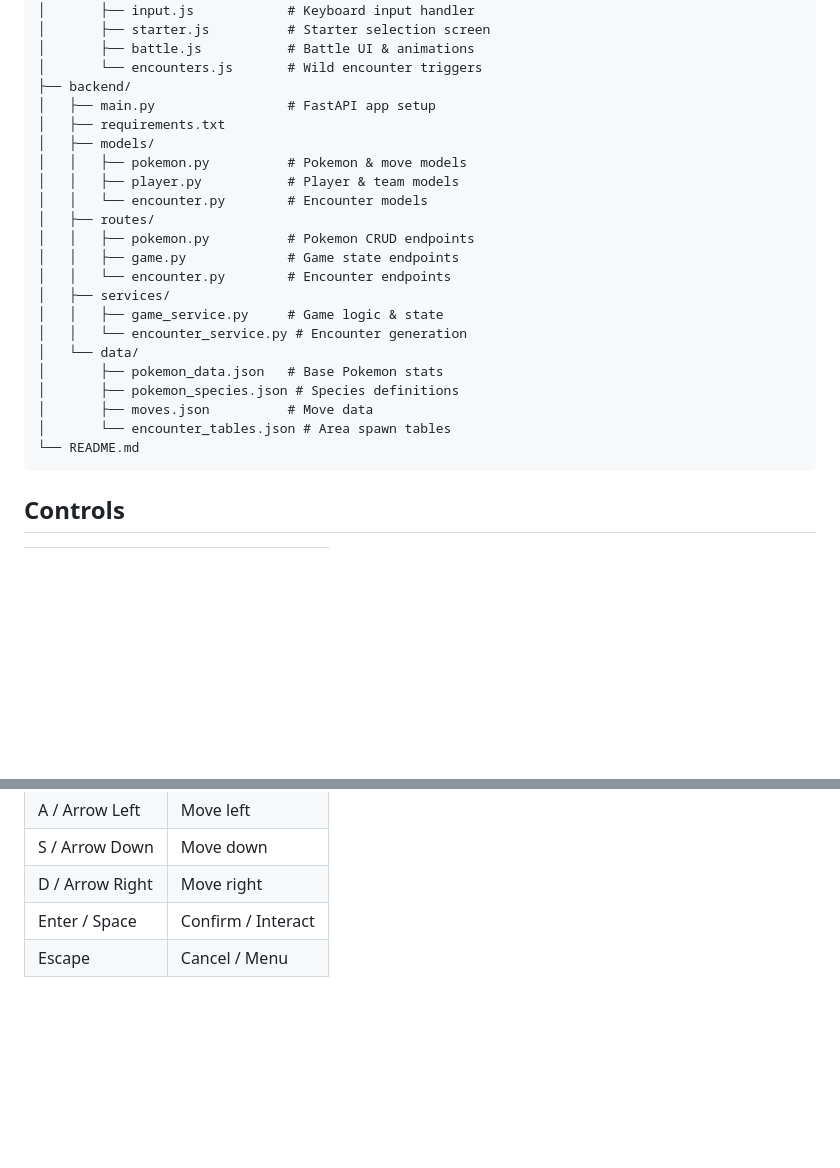
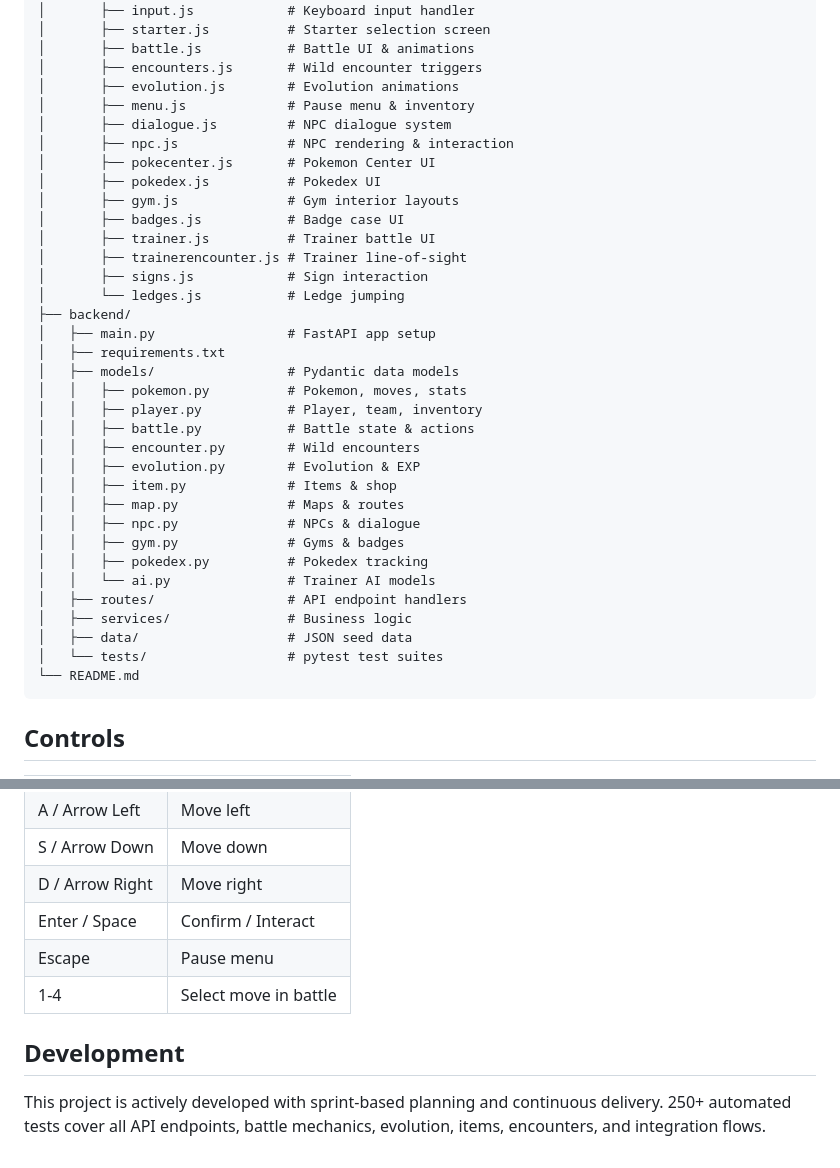
Before and after one commit to tomqiaozc/pixel-pokemon-game, a Markdown page: README.md, 2 parts joined by grey strips. Rendered like a GitHub page; blank space fills up the shorter version.

Commit message:
Update README with Sprint 1-4 features, expanded API docs, and full project structure
Co-Authored-By: Claude Opus 4.6 <noreply@anthropic.com>

````diff
--- a/README.md
+++ b/README.md
@@ -77,26 +120,38 @@ pixel-pokemon-game/
 │       ├── input.js            # Keyboard input handler
 │       ├── starter.js          # Starter selection screen
 │       ├── battle.js           # Battle UI & animations
-│       └── encounters.js       # Wild encounter triggers
+│       ├── encounters.js       # Wild encounter triggers
+│       ├── evolution.js        # Evolution animations
+│       ├── menu.js             # Pause menu & inventory
+│       ├── dialogue.js         # NPC dialogue system
+│       ├── npc.js              # NPC rendering & interaction
+│       ├── pokecenter.js       # Pokemon Center UI
+│       ├── pokedex.js          # Pokedex UI
+│       ├── gym.js              # Gym interior layouts
+│       ├── badges.js           # Badge case UI
+│       ├── trainer.js          # Trainer battle UI
+│       ├── trainerencounter.js # Trainer line-of-sight
+│       ├── signs.js            # Sign interaction
+│       └── ledges.js           # Ledge jumping
 ├── backend/
 │   ├── main.py                 # FastAPI app setup
 │   ├── requirements.txt
-│   ├── models/
-│   │   ├── pokemon.py          # Pokemon & move models
-│   │   ├── player.py           # Player & team models
-│   │   └── encounter.py        # Encounter models
-│   ├── routes/
-│   │   ├── pokemon.py          # Pokemon CRUD endpoints
-│   │   ├── game.py             # Game state endpoints
-│   │   └── encounter.py        # Encounter endpoints
-│   ├── services/
-│   │   ├── game_service.py     # Game logic & state
-│   │   └── encounter_service.py # Encounter generation
-│   └── data/
-│       ├── pokemon_data.json   # Base Pokemon stats
-│       ├── pokemon_species.json # Species definitions
-│       ├── moves.json          # Move data
-│       └── encounter_tables.json # Area spawn tables
+│   ├── models/                 # Pydantic data models
+│   │   ├── pokemon.py          # Pokemon, moves, stats
+│   │   ├── player.py           # Player, team, inventory
+│   │   ├── battle.py           # Battle state & actions
+│   │   ├── encounter.py        # Wild encounters
+│   │   ├── evolution.py        # Evolution & EXP
+│   │   ├── item.py             # Items & shop
+│   │   ├── map.py              # Maps & routes
+│   │   ├── npc.py              # NPCs & dialogue
+│   │   ├── gym.py              # Gyms & badges
+│   │   ├── pokedex.py          # Pokedex tracking
+│   │   └── ai.py               # Trainer AI models
+│   ├── routes/                 # API endpoint handlers
+│   ├── services/               # Business logic
+│   ├── data/                   # JSON seed data
+│   └── tests/                  # pytest test suites
 └── README.md
 ```
 
@@ -109,4 +164,9 @@ pixel-pokemon-game/
 | S / Arrow Down | Move down |
 | D / Arrow Right | Move right |
 | Enter / Space | Confirm / Interact |
-| Escape | Cancel / Menu |
+| Escape | Pause menu |
+| 1-4 | Select move in battle |
+
+## Development
+
+This project is actively developed with sprint-based planning and continuous delivery. 250+ automated tests cover all API endpoints, battle mechanics, evolution, items, encounters, and integration flows.
````
Also changed, not shown: other parts of README.md (+62 -19 lines).
